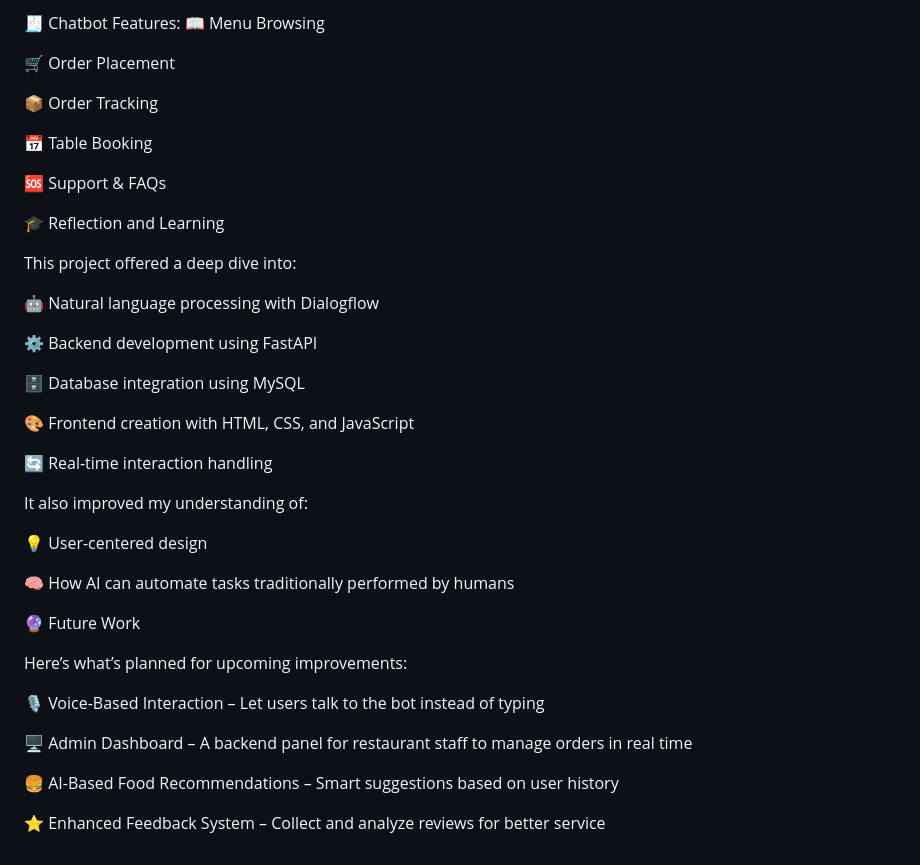
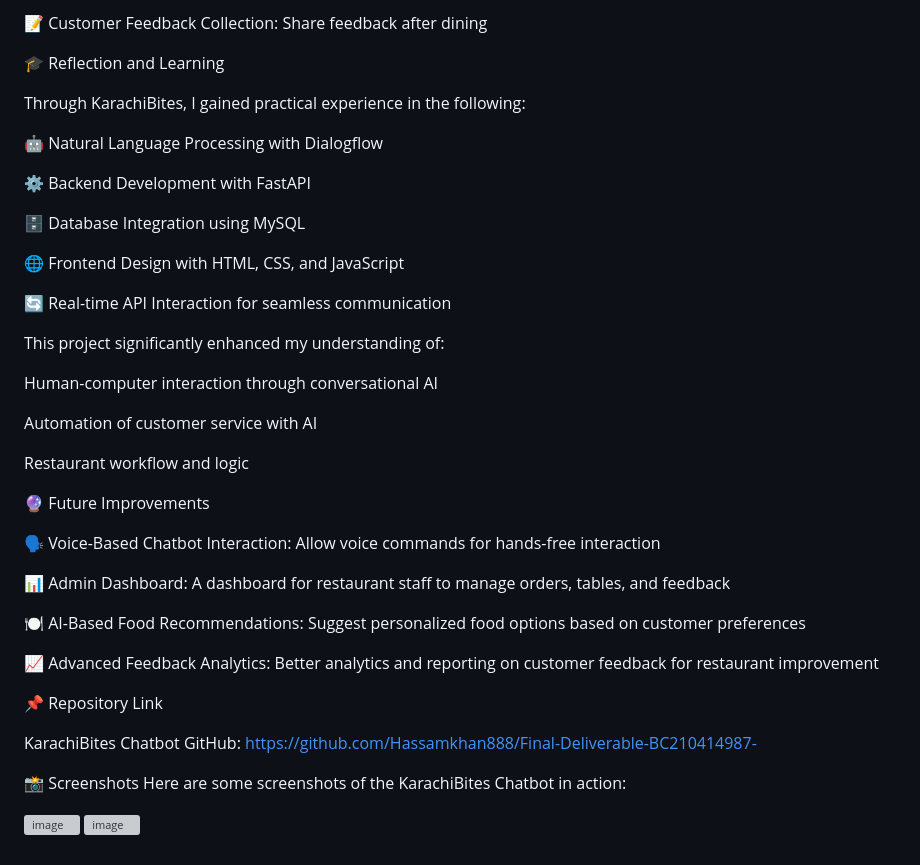
Before and after one commit to Hassamkhan888/Final-Deliverable-BC210414987-, a Markdown page: README.md, the part around one of its changes. Rendered like a GitHub page; grey boxes are pictures that could not be loaded.

```diff
--- a/README.md
+++ b/README.md
@@ -92,45 +108,44 @@ Here's how everything connects:
 
-🧾 Chatbot Features:
-📖 Menu Browsing
-
-🛒 Order Placement
-
-📦 Order Tracking
-
-📅 Table Booking
-
-🆘 Support & FAQs
-
+📝 Customer Feedback Collection: Share feedback after dining
 
 🎓 Reflection and Learning
 
-This project offered a deep dive into:
+Through KarachiBites, I gained practical experience in the following:
 
-🤖 Natural language processing with Dialogflow
+🤖 Natural Language Processing with Dialogflow
 
-⚙️ Backend development using FastAPI
+⚙️ Backend Development with FastAPI
 
-🗄️ Database integration using MySQL
+🗄️ Database Integration using MySQL
 
-🎨 Frontend creation with HTML, CSS, and JavaScript
+🌐 Frontend Design with HTML, CSS, and JavaScript
 
-🔄 Real-time interaction handling
+🔄 Real-time API Interaction for seamless communication
 
-It also improved my understanding of:
+This project significantly enhanced my understanding of:
 
-💡 User-centered design
+Human-computer interaction through conversational AI
 
-🧠 How AI can automate tasks traditionally performed by humans
+Automation of customer service with AI
 
+Restaurant workflow and logic
 
-🔮 Future Work
+🔮 Future Improvements
 
-Here’s what’s planned for upcoming improvements:
+🗣️ Voice-Based Chatbot Interaction: Allow voice commands for hands-free interaction
 
-🎙️ Voice-Based Interaction – Let users talk to the bot instead of typing
+📊 Admin Dashboard: A dashboard for restaurant staff to manage orders, tables, and feedback
 
-🖥️ Admin Dashboard – A backend panel for restaurant staff to manage orders in real time
+🍽️ AI-Based Food Recommendations: Suggest personalized food options based on customer preferences
 
-🍔 AI-Based Food Recommendations – Smart suggestions based on user history
+📈 Advanced Feedback Analytics: Better analytics and reporting on customer feedback for restaurant improvement
 
-⭐ Enhanced Feedback System – Collect and analyze reviews for better service
+📌 Repository Link
+
+KarachiBites Chatbot GitHub: https://github.com/Hassamkhan888/Final-Deliverable-BC210414987-
+
+📸 Screenshots
+Here are some screenshots of the KarachiBites Chatbot in action:
+
+![image](https://github.com/user-attachments/assets/538ebfee-921c-418f-a96c-2e0b0ecb518c)
+![image](https://github.com/user-attachments/assets/9852da2e-a764-4aa9-9e9f-af460b216b57)
```
Also changed, not shown: other parts of README.md (+56 -40 lines).
